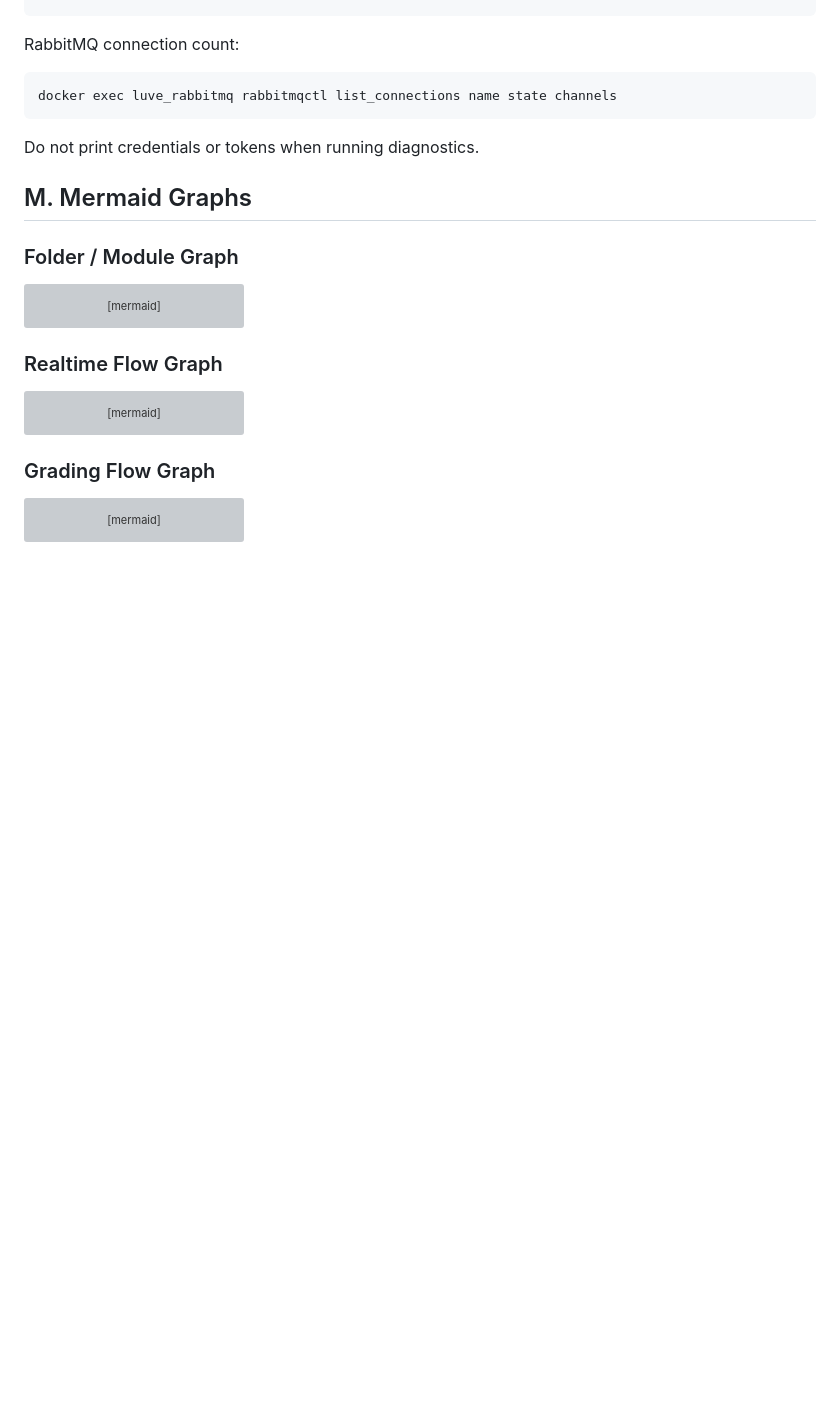
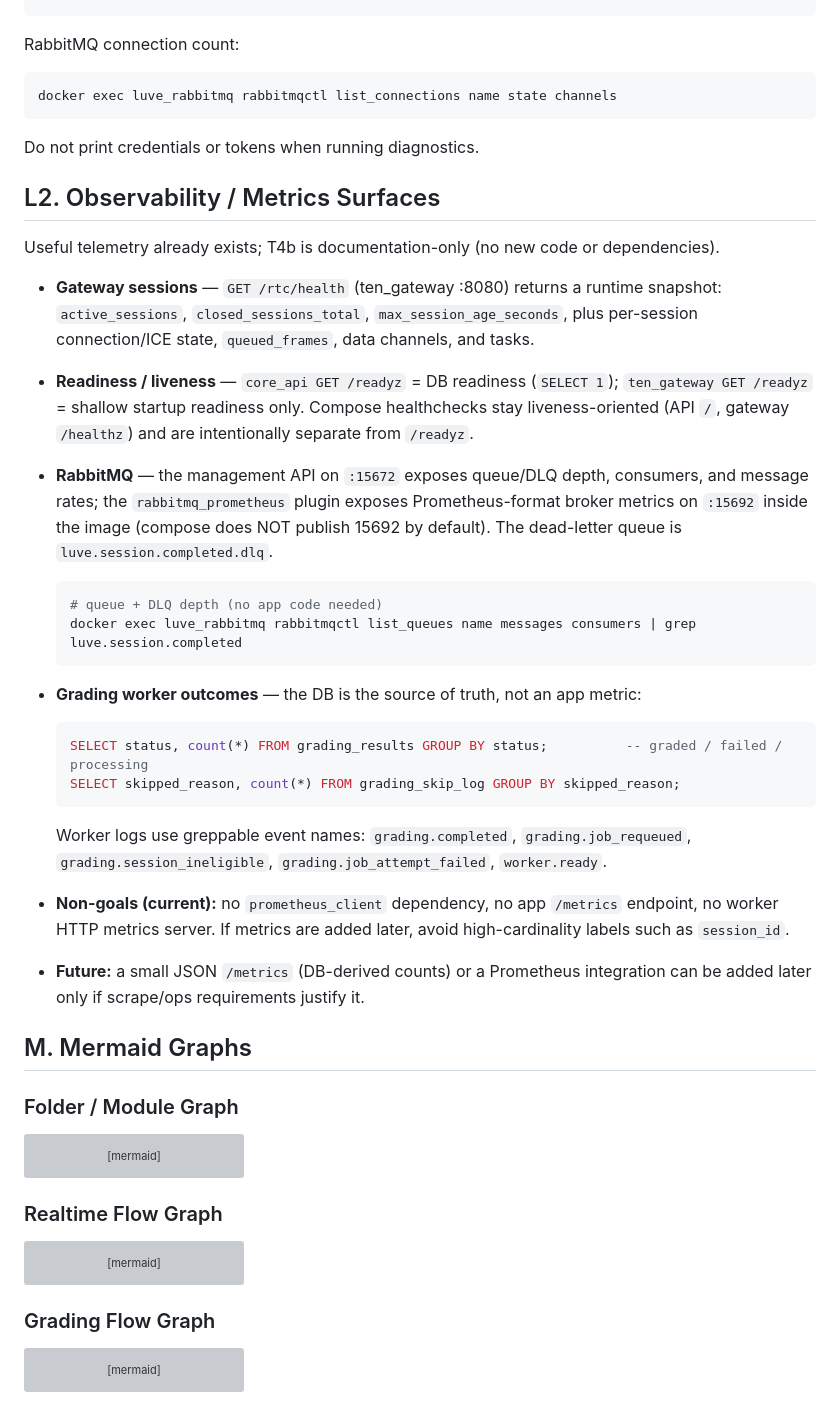
Before and after one commit to montyfinn/luve, a Markdown page: docs/ai/CLAUDE_CODE_HANDOFF.md, the part around the change. Rendered like a GitHub page; blank space fills up the shorter version; grey boxes are pictures that could not be loaded.

Commit message:
docs(ai): document observability surfaces
- Documents existing observability surfaces for T4b without adding code or dependencies.
- Notes gateway /rtc/health runtime snapshot for sessions, connection state, queued frames, data channels, and tasks.
- Notes core_api /readyz for DB readiness, ten_gateway /readyz for shallow startup readiness, and Compose healthchecks as liveness.
- Notes RabbitMQ management visibility on 15672, rabbitmq_prometheus metrics on 15692 inside the image, and DLQ luve.session.completed.dlq.
- Notes grading outcome counts can be derived from grading_results.status and grading_skip_log.
- Records current non-goals: no prometheus_client dependency, no app /metrics endpoint, no worker HTTP metrics server, and avoid high-cardinality labels such as session_id.
- Docs-only; no app code, dependency, compose, or hot-path changes.

Co-Authored-By: Claude Opus 4.8 <noreply@anthropic.com>

````diff
--- a/docs/ai/CLAUDE_CODE_HANDOFF.md
+++ b/docs/ai/CLAUDE_CODE_HANDOFF.md
@@ -330,6 +330,28 @@ docker exec luve_rabbitmq rabbitmqctl list_connections name state channels
 
 Do not print credentials or tokens when running diagnostics.
 
+## L2. Observability / Metrics Surfaces
+
+Useful telemetry already exists; T4b is documentation-only (no new code or dependencies).
+
+- **Gateway sessions** — `GET /rtc/health` (ten_gateway :8080) returns a runtime snapshot: `active_sessions`, `closed_sessions_total`, `max_session_age_seconds`, plus per-session connection/ICE state, `queued_frames`, data channels, and tasks.
+- **Readiness / liveness** — `core_api GET /readyz` = DB readiness (`SELECT 1`); `ten_gateway GET /readyz` = shallow startup readiness only. Compose healthchecks stay liveness-oriented (API `/`, gateway `/healthz`) and are intentionally separate from `/readyz`.
+- **RabbitMQ** — the management API on `:15672` exposes queue/DLQ depth, consumers, and message rates; the `rabbitmq_prometheus` plugin exposes Prometheus-format broker metrics on `:15692` inside the image (compose does NOT publish 15692 by default). The dead-letter queue is `luve.session.completed.dlq`.
+
+  ```bash
+  # queue + DLQ depth (no app code needed)
+  docker exec luve_rabbitmq rabbitmqctl list_queues name messages consumers | grep luve.session.completed
+  ```
+- **Grading worker outcomes** — the DB is the source of truth, not an app metric:
+
+  ```sql
+  SELECT status, count(*) FROM grading_results GROUP BY status;          -- graded / failed / processing
+  SELECT skipped_reason, count(*) FROM grading_skip_log GROUP BY skipped_reason;
+  ```
+  Worker logs use greppable event names: `grading.completed`, `grading.job_requeued`, `grading.session_ineligible`, `grading.job_attempt_failed`, `worker.ready`.
+- **Non-goals (current):** no `prometheus_client` dependency, no app `/metrics` endpoint, no worker HTTP metrics server. If metrics are added later, avoid high-cardinality labels such as `session_id`.
+- **Future:** a small JSON `/metrics` (DB-derived counts) or a Prometheus integration can be added later only if scrape/ops requirements justify it.
+
 ## M. Mermaid Graphs
 
 ### Folder / Module Graph
````
